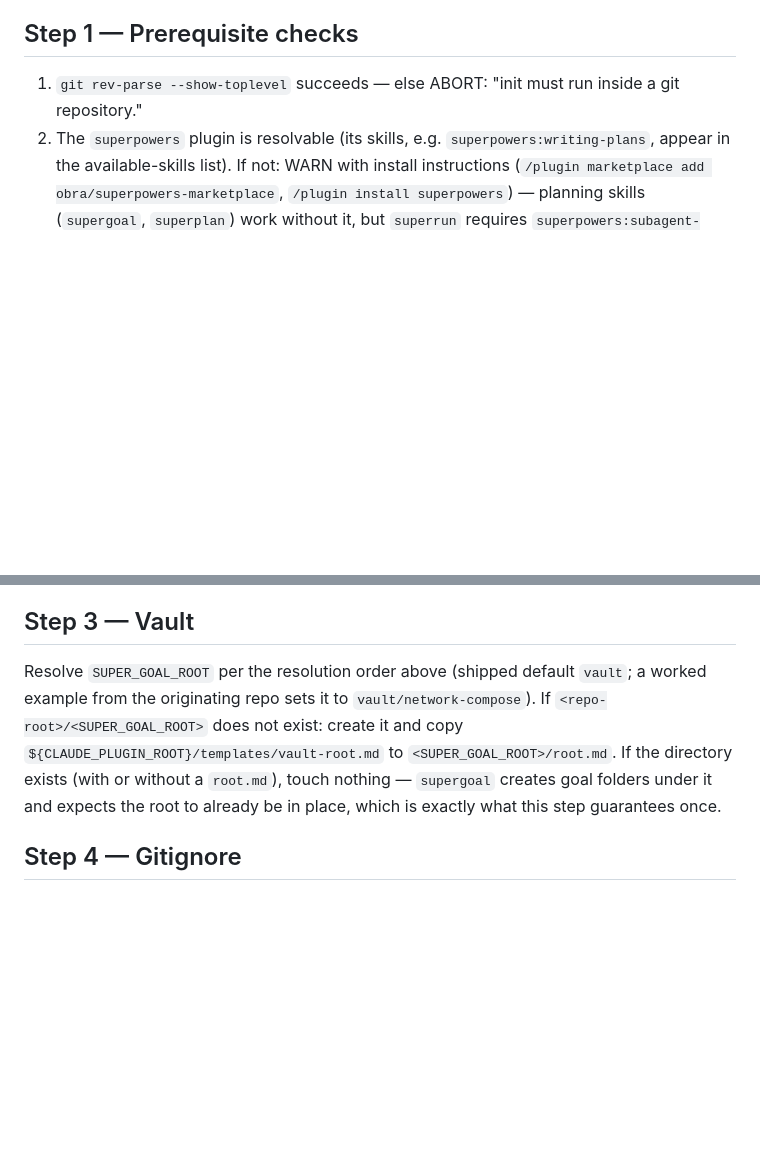
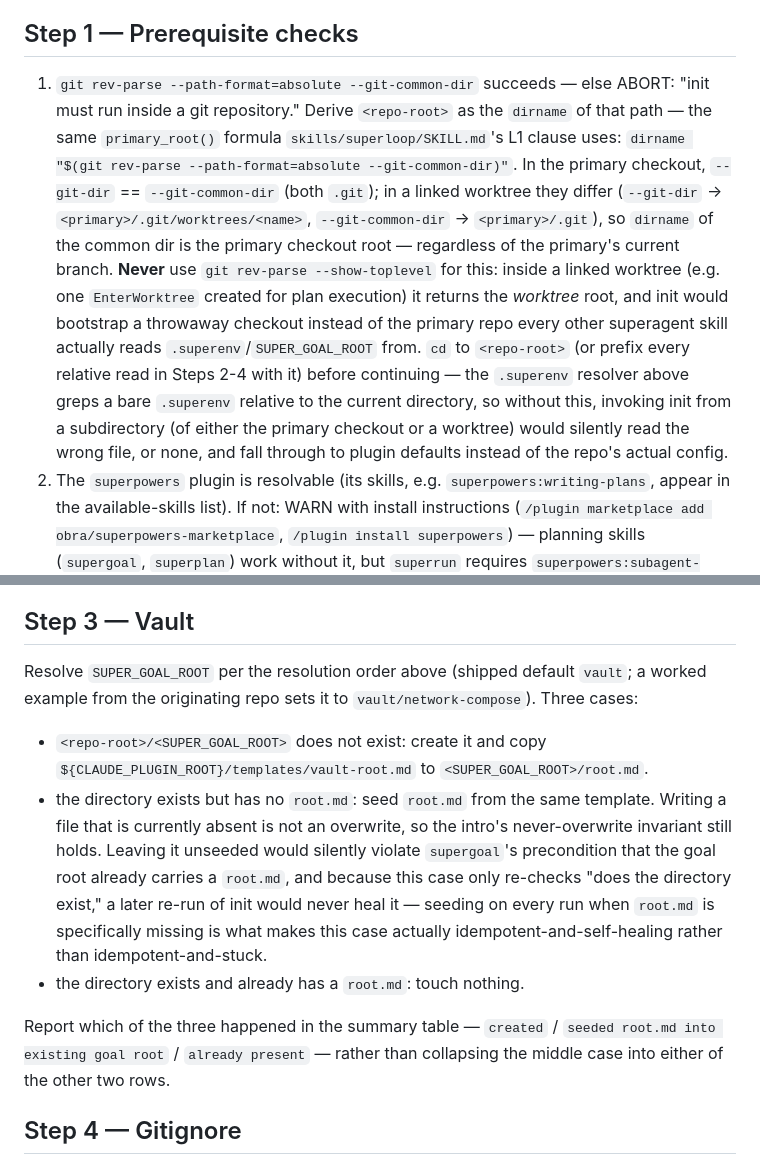
Before and after one commit to blackterrarium/superagent-plugin, a Markdown page: skills/init/SKILL.md, 2 parts joined by grey strips. Drawn GitHub-style; blank space fills up the shorter version.

Commit message:
fix: init worktree hazard + partial-vault-root healing
F1: derive <repo-root> via superloop L1's primary_root() formula
(dirname of --git-common-dir) instead of `git rev-parse --show-toplevel`,
which returns the worktree root inside a linked worktree. cd there before
Steps 2-4 so the .superenv resolver reads the primary repo's config, not
a cwd-relative one.

F3: Step 3 now seeds root.md whenever <SUPER_GOAL_ROOT>/ exists without
one (writing an absent file is not an overwrite), instead of the prior
"exists = touch nothing" rule that could leave supergoal's root.md
precondition permanently unmet.

```diff
--- a/skills/init/SKILL.md
+++ b/skills/init/SKILL.md
@@ -25,8 +25,23 @@ which is exactly the case Step 2 below fixes by creating one.
 
 ## Step 1 — Prerequisite checks
 
-1. `git rev-parse --show-toplevel` succeeds — else ABORT: "init must run inside a git
-   repository."
+1. `git rev-parse --path-format=absolute --git-common-dir` succeeds — else ABORT: "init
+   must run inside a git repository." Derive `<repo-root>` as the `dirname` of that path
+   — the same `primary_root()` formula `skills/superloop/SKILL.md`'s L1 clause uses:
+   `dirname "$(git rev-parse --path-format=absolute --git-common-dir)"`. In the primary
+   checkout, `--git-dir` == `--git-common-dir` (both `.git`); in a linked worktree they
+   differ (`--git-dir` → `<primary>/.git/worktrees/<name>`, `--git-common-dir` →
+   `<primary>/.git`), so `dirname` of the common dir is the primary checkout root —
+   regardless of the primary's current branch. **Never** use `git rev-parse
+   --show-toplevel` for this: inside a linked worktree (e.g. one `EnterWorktree` created
+   for plan execution) it returns the *worktree* root, and init would bootstrap a
+   throwaway checkout instead of the primary repo every other superagent skill actually
+   reads `.superenv`/`SUPER_GOAL_ROOT` from. `cd` to `<repo-root>` (or prefix every
+   relative read in Steps 2-4 with it) before continuing — the `.superenv` resolver above
+   greps a bare `.superenv` relative to the current directory, so without this, invoking
+   init from a subdirectory (of either the primary checkout or a worktree) would silently
+   read the wrong file, or none, and fall through to plugin defaults instead of the
+   repo's actual config.
 2. The `superpowers` plugin is resolvable (its skills, e.g. `superpowers:writing-plans`,
    appear in the available-skills list). If not: WARN with install instructions
    (`/plugin marketplace add obra/superpowers-marketplace`, `/plugin install superpowers`)
@@ -58,12 +73,22 @@ falls through to the plugin default per the resolution order above.
 ## Step 3 — Vault
 
 Resolve `SUPER_GOAL_ROOT` per the resolution order above (shipped default `vault`; a
-worked example from the originating repo sets it to `vault/network-compose`). If
-`<repo-root>/<SUPER_GOAL_ROOT>` does not exist: create it and copy
-`${CLAUDE_PLUGIN_ROOT}/templates/vault-root.md` to `<SUPER_GOAL_ROOT>/root.md`. If the
-directory exists (with or without a `root.md`), touch nothing — `supergoal` creates goal
-folders under it and expects the root to already be in place, which is exactly what this
-step guarantees once.
+worked example from the originating repo sets it to `vault/network-compose`). Three cases:
+
+- `<repo-root>/<SUPER_GOAL_ROOT>` does not exist: create it and copy
+  `${CLAUDE_PLUGIN_ROOT}/templates/vault-root.md` to `<SUPER_GOAL_ROOT>/root.md`.
+- the directory exists but has no `root.md`: seed `root.md` from the same template.
+  Writing a file that is currently absent is not an overwrite, so the intro's
+  never-overwrite invariant still holds. Leaving it unseeded would silently violate
+  `supergoal`'s precondition that the goal root already carries a `root.md`, and because
+  this case only re-checks "does the directory exist," a later re-run of init would never
+  heal it — seeding on every run when `root.md` is specifically missing is what makes
+  this case actually idempotent-and-self-healing rather than idempotent-and-stuck.
+- the directory exists and already has a `root.md`: touch nothing.
+
+Report which of the three happened in the summary table — `created` / `seeded root.md
+into existing goal root` / `already present` — rather than collapsing the middle case
+into either of the other two rows.
 
 ## Step 4 — Gitignore
 
```
